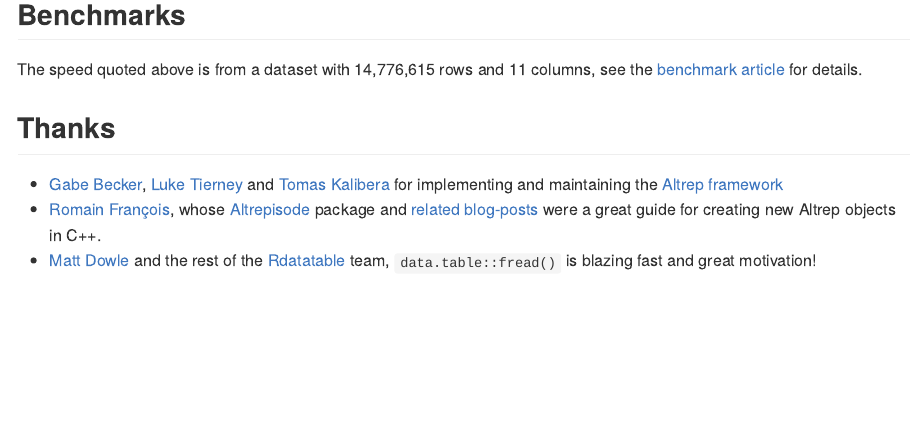
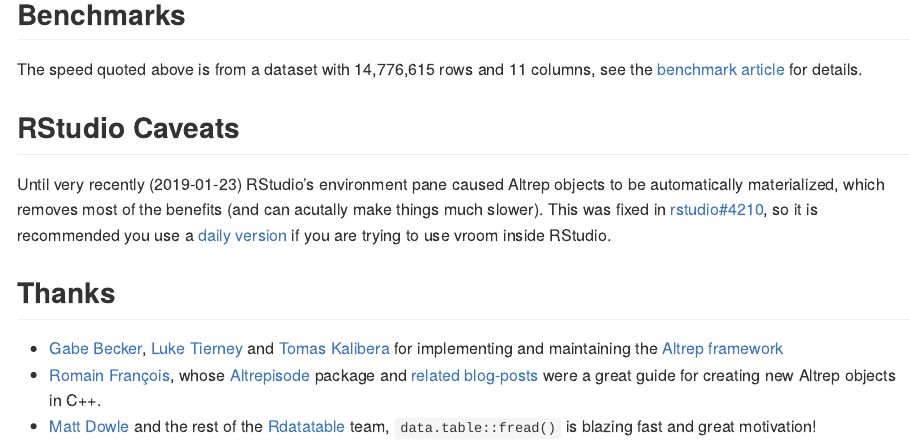
Before and after one commit to tidyverse/vroom, an R Markdown document (README.Rmd): the page in a window 1100 px wide, from 1230 px down. The pictures show the output file README.md that the author committed with the source, drawn offline in the style of GitHub; badge pictures from the web are left out.

Commit message:
Mention running inside RStudio

```diff
--- a/README.Rmd
+++ b/README.Rmd
@@ -79,6 +79,15 @@ see the [benchmark
 article](https://jimhester.github.io/vroom/articles/benchmarks/benchmarks.html)
 for details.
 
+## RStudio Caveats
+
+Until very recently (2019-01-23) RStudio's environment pane caused Altrep
+objects to be automatically materialized, which removes most of the benefits
+(and can acutally make things much slower). This was fixed in
+[rstudio#4210](https://github.com/rstudio/rstudio/pull/4210), so it is
+recommended you use a [daily version](https://dailies.rstudio.com/) if you are
+trying to use vroom inside RStudio.
+
 ## Thanks
 
 - [Gabe Becker](https://twitter.com/groundwalkergmb), [Luke
```
Also changed, not shown: README.md.
